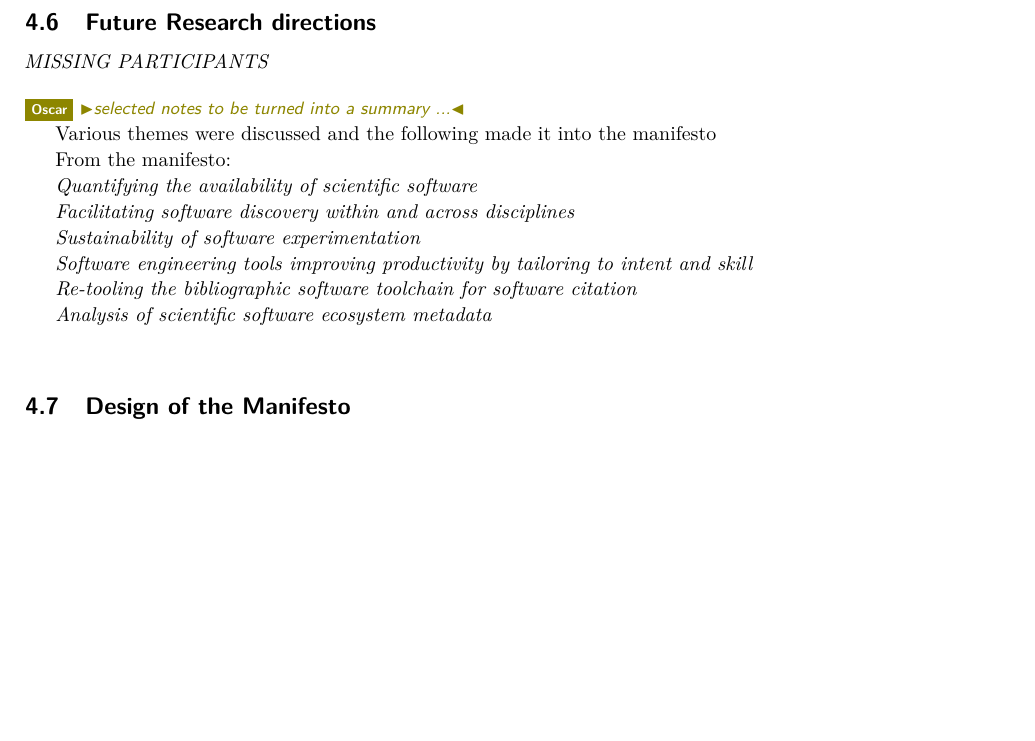
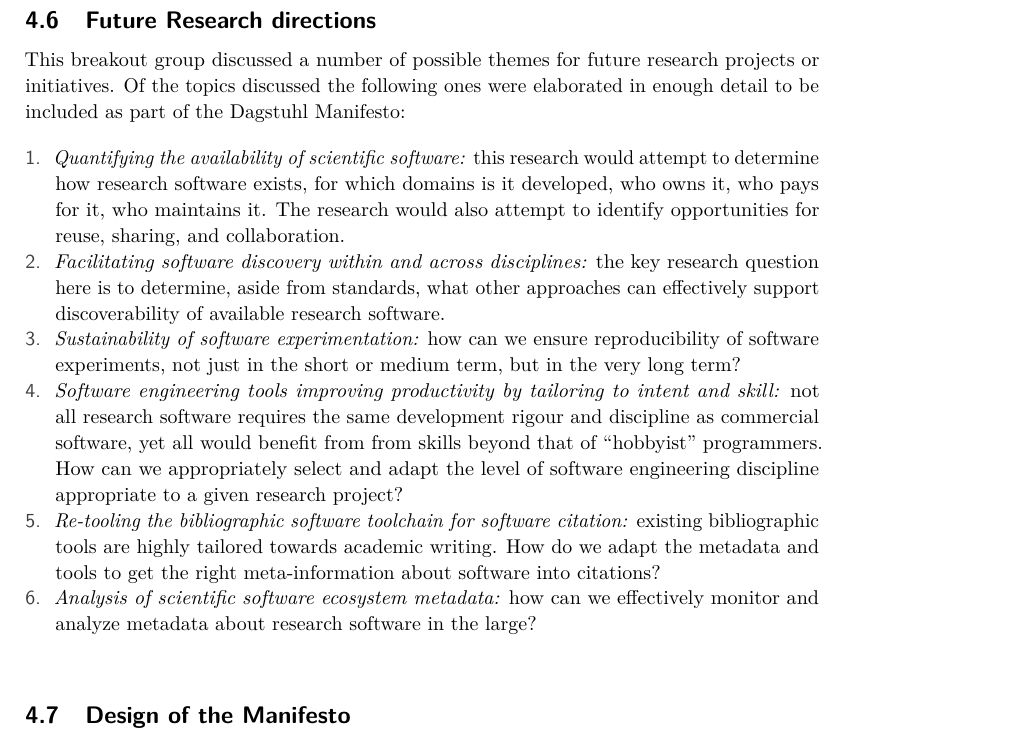
Before and after one commit to DagstuhlEAS/draft-report, a LaTeX document (report.tex): part of page 19 of 20, cut so that both start at the same text, the shorter picture padded with empty space. Compiled offline with pdfLaTeX.

Commit message:
Future Research directions description

```diff
--- a/report.tex
+++ b/report.tex
@@ -590,30 +590,25 @@ Useful tool: \url{http://www.doi2bib.org/#/doi} turns a DOI into a bibtex entry
 
 %------------------------------------------------------------------------
 \abstracttitle{Future Research directions}
-\abstractauthor{MISSING PARTICIPANTS}
+%\abstractauthor{MISSING PARTICIPANTS}
 
+This breakout group discussed a number of possible themes for future research projects or initiatives.
+Of the topics discussed the following ones were elaborated in enough detail to be included as part of the Dagstuhl Manifesto:
 
-%:TODO -- Future Research directions
+\begin{enumerate}
+\item \emph{Quantifying the availability of scientific software:} this research would attempt to determine how research software exists, for which domains is it developed, who owns it, who pays for it, who maintains it. The research would also attempt to identify opportunities for reuse, sharing, and collaboration.
 
-\on{selected notes to be turned into a summary ...}
+\item \emph{Facilitating software discovery within and across disciplines:} the key research question here is to determine, aside from standards, what other approaches can effectively support discoverability of available research software.
 
-Various themes were discussed and the following made it into the manifesto
+\item \emph{Sustainability of software experimentation:} how can we ensure reproducibility of software experiments, not just in the short or medium term, but in the very long term?
 
-From the manifesto:
+\item \emph{Software engineering tools improving productivity by tailoring to intent and skill:} not all research software requires the same development rigour and discipline as commercial software, yet all would benefit from from skills beyond that of ``hobbyist'' programmers. How can we appropriately select and adapt the level of software engineering discipline appropriate to a given research project?
 
+\item \emph{Re-tooling the bibliographic software toolchain for software citation:} existing bibliographic tools are highly tailored towards academic writing. How do we adapt the metadata and tools to get the right meta-information about software into citations?
 
-\emph{Quantifying the availability of scientific software}
+\item \emph{Analysis of scientific software ecosystem metadata:} how can we effectively monitor and analyze metadata about research software in the large?
 
-\emph{Facilitating software discovery within and across disciplines}
-
-\emph{Sustainability of software experimentation}
-
-\emph{Software engineering tools improving productivity by tailoring to intent and skill}
-
-\emph{Re-tooling the bibliographic software toolchain for software citation}
-
-
-\emph{Analysis of scientific software ecosystem metadata}
+\end{enumerate}
 
 
 %------------------------------------------------------------------------
```
Also changed, not shown: 1 other file.
